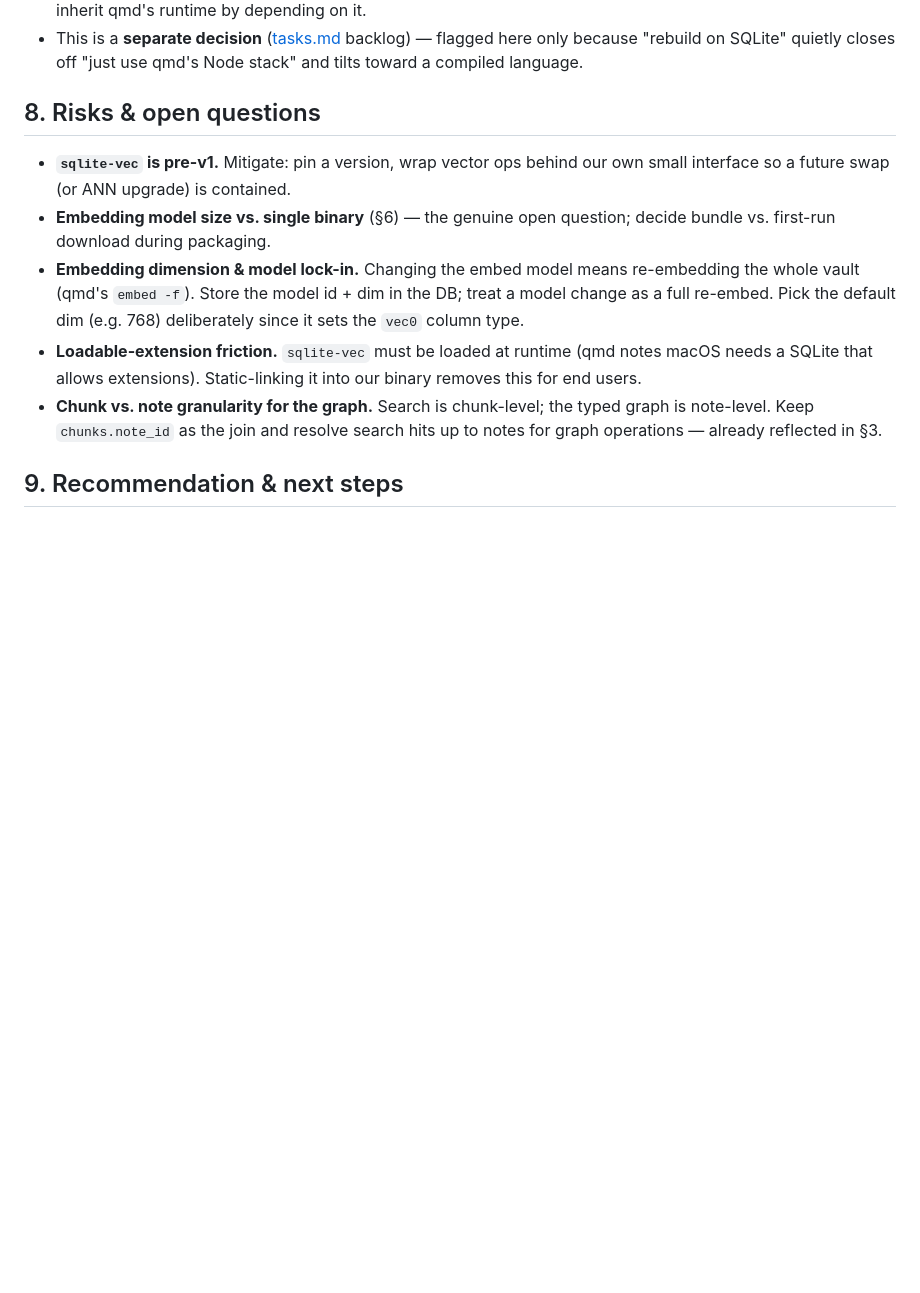
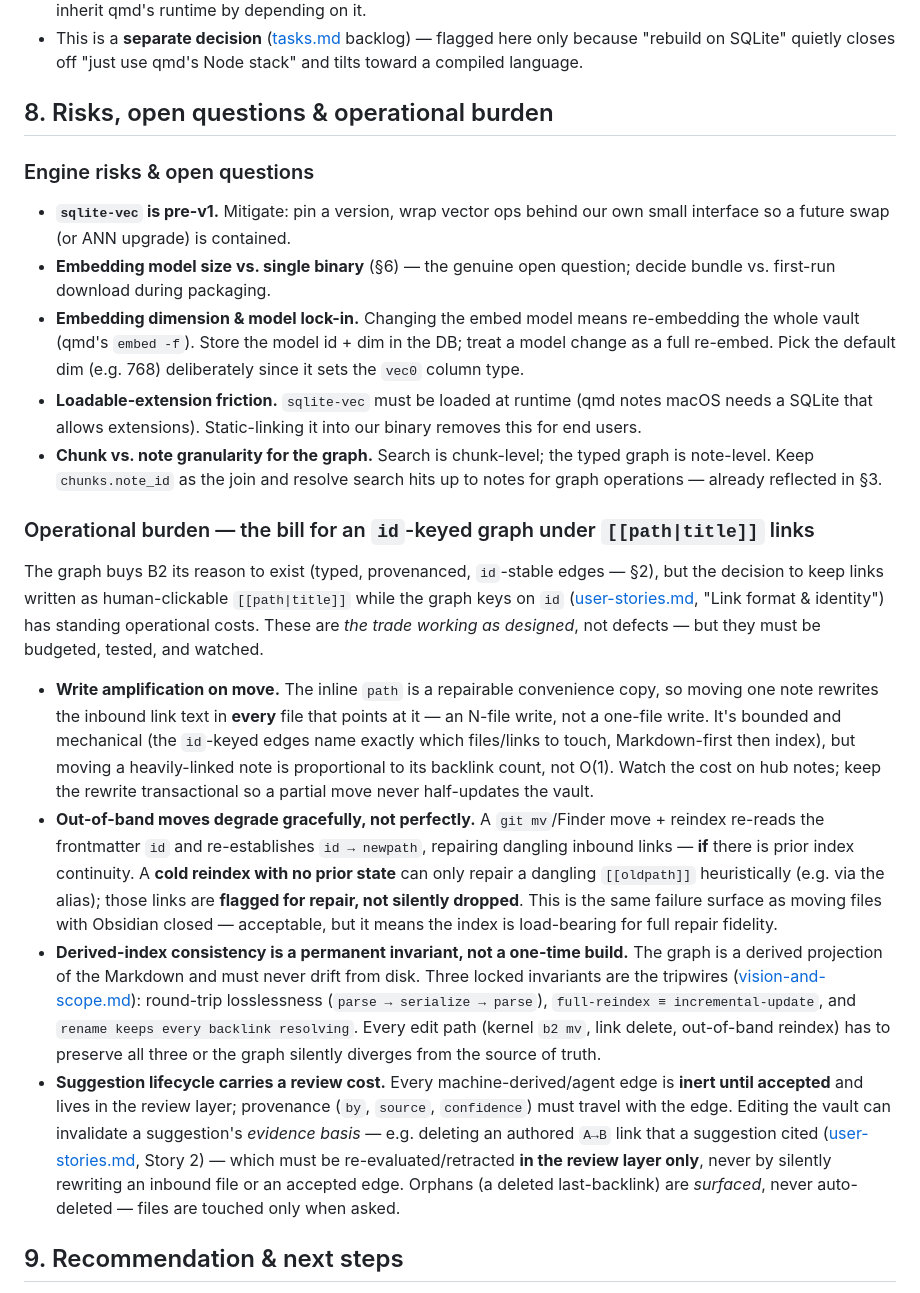
Before and after one commit to AlteredCraft/B2, a Markdown page: index-engine.md, the part around the change. GitHub-like rendering; blank space fills up the shorter version.

Commit message:
docs(index-engine): fold graph operational burden into §8
Restructure §8 into engine risks vs. operational burden, capturing the
standing costs of an id-keyed graph under [[path|title]] links: move-time
write amplification, out-of-band move repair limits, the permanent
derived-index invariants, and the suggestion-lifecycle review cost.

Co-Authored-By: Claude Opus 4.8 <noreply@anthropic.com>
Claude-Session: https://claude.ai/code/session_01JB6NH825tvoJU6mKdBs67f

```diff
--- a/index-engine.md
+++ b/index-engine.md
@@ -221,7 +221,9 @@ The stack is still open ([vision-and-scope.md](vision-and-scope.md)). The index-
 - This is a **separate decision** ([tasks.md](tasks.md) backlog) — flagged here only because "rebuild on
   SQLite" quietly closes off "just use qmd's Node stack" and tilts toward a compiled language.
 
-## 8. Risks & open questions
+## 8. Risks, open questions & operational burden
+
+### Engine risks & open questions
 
 - **`sqlite-vec` is pre-v1.** Mitigate: pin a version, wrap vector ops behind our own small interface so
   a future swap (or ANN upgrade) is contained.
@@ -235,6 +237,39 @@ The stack is still open ([vision-and-scope.md](vision-and-scope.md)). The index-
 - **Chunk vs. note granularity for the graph.** Search is chunk-level; the typed graph is note-level.
   Keep `chunks.note_id` as the join and resolve search hits up to notes for graph operations — already
   reflected in §3.
+
+### Operational burden — the bill for an `id`-keyed graph under `[[path|title]]` links
+
+The graph buys B2 its reason to exist (typed, provenanced, `id`-stable edges — §2), but the decision to
+keep links written as human-clickable `[[path|title]]` while the graph keys on `id`
+([user-stories.md](user-stories.md), "Link format & identity") has standing operational costs. These are
+*the trade working as designed*, not defects — but they must be budgeted, tested, and watched.
+
+- **Write amplification on move.** The inline `path` is a repairable convenience copy, so moving one note
+  rewrites the inbound link text in **every** file that points at it — an N-file write, not a one-file
+  write. It's bounded and mechanical (the `id`-keyed edges name exactly which files/links to touch,
+  Markdown-first then index), but moving a heavily-linked note is proportional to its backlink count, not
+  O(1). Watch the cost on hub notes; keep the rewrite transactional so a partial move never half-updates
+  the vault.
+- **Out-of-band moves degrade gracefully, not perfectly.** A `git mv`/Finder move + reindex re-reads the
+  frontmatter `id` and re-establishes `id → newpath`, repairing dangling inbound links — **if** there is
+  prior index continuity. A **cold reindex with no prior state** can only repair a dangling `[[oldpath]]`
+  heuristically (e.g. via the alias); those links are **flagged for repair, not silently dropped**. This
+  is the same failure surface as moving files with Obsidian closed — acceptable, but it means the index is
+  load-bearing for full repair fidelity.
+- **Derived-index consistency is a permanent invariant, not a one-time build.** The graph is a derived
+  projection of the Markdown and must never drift from disk. Three locked invariants are the tripwires
+  ([vision-and-scope.md](vision-and-scope.md)): round-trip losslessness (`parse → serialize → parse`),
+  `full-reindex ≡ incremental-update`, and `rename keeps every backlink resolving`. Every edit path
+  (kernel `b2 mv`, link delete, out-of-band reindex) has to preserve all three or the graph silently
+  diverges from the source of truth.
+- **Suggestion lifecycle carries a review cost.** Every machine-derived/agent edge is **inert until
+  accepted** and lives in the review layer; provenance (`by`, `source`, `confidence`) must travel with the
+  edge. Editing the vault can invalidate a suggestion's *evidence basis* — e.g. deleting an authored
+  `A→B` link that a suggestion cited ([user-stories.md](user-stories.md), Story 2) — which must be
+  re-evaluated/retracted **in the review layer only**, never by silently rewriting an inbound file or an
+  accepted edge. Orphans (a deleted last-backlink) are *surfaced*, never auto-deleted — files are touched
+  only when asked.
 
 ## 9. Recommendation & next steps
 
```
